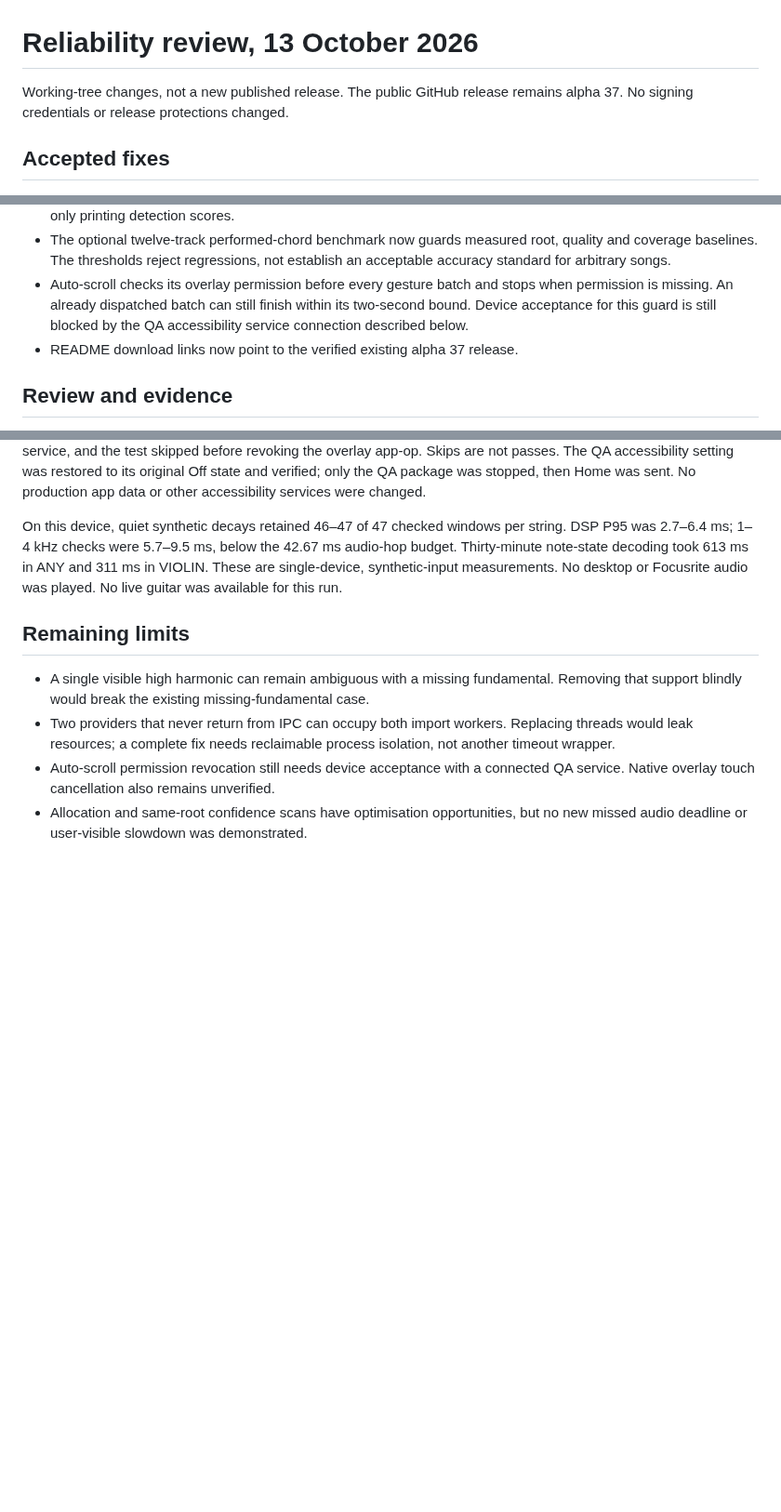
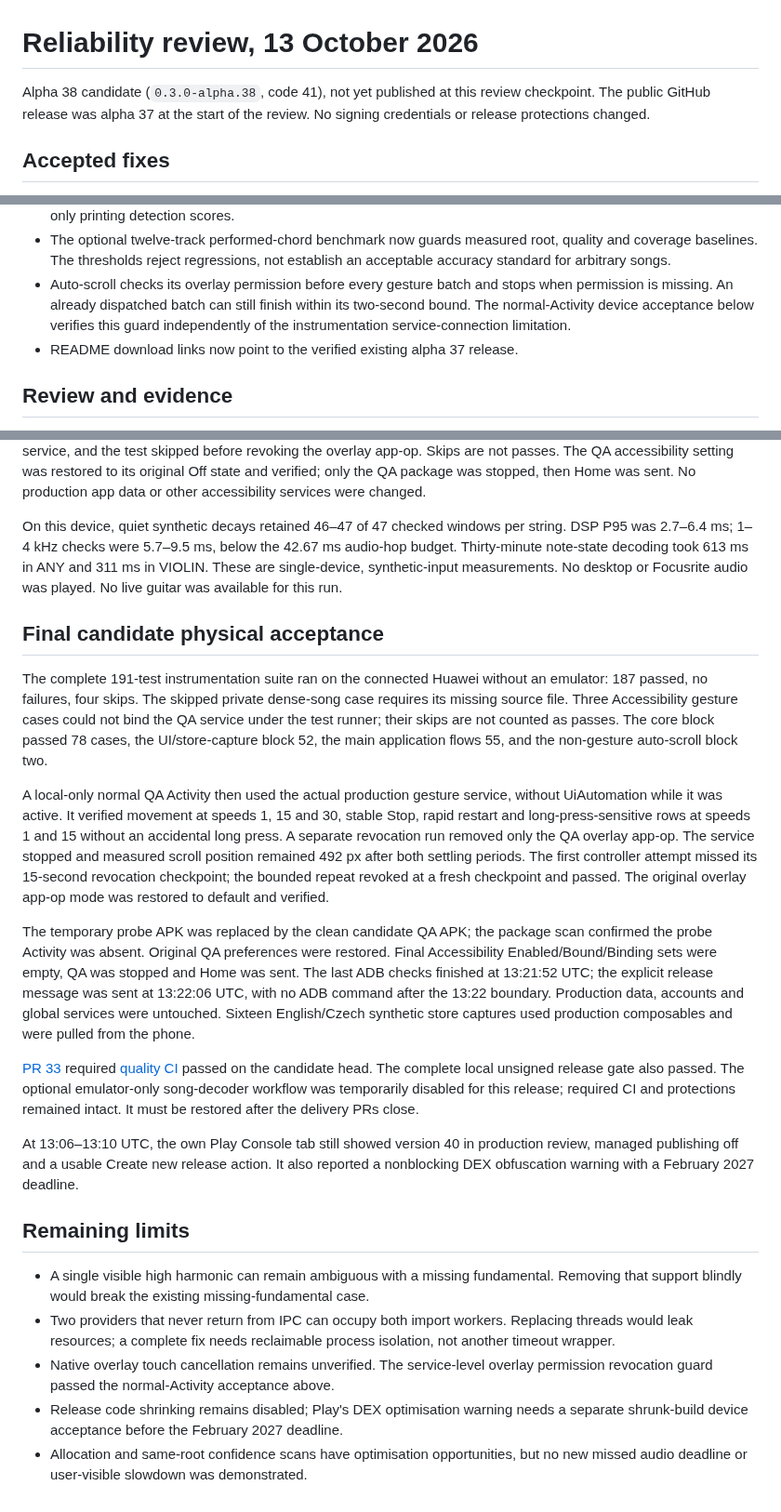
Before and after one commit to Majkey25/TuneItAll, a Markdown page: docs/reliability-2026-10-13.md, 3 parts joined by grey strips. Shown at 93% size. Drawn GitHub-style; blank space fills up the shorter version.

Commit message:
docs: record alpha38 physical acceptance and limits

```diff
--- a/docs/reliability-2026-10-13.md
+++ b/docs/reliability-2026-10-13.md
@@ -1,7 +1,8 @@
 # Reliability review, 13 October 2026
 
-Working-tree changes, not a new published release. The public GitHub release
-remains alpha 37. No signing credentials or release protections changed.
+Alpha 38 candidate (`0.3.0-alpha.38`, code 41), not yet published at this review
+checkpoint. The public GitHub release was alpha 37 at the start of the review.
+No signing credentials or release protections changed.
 
 ## Accepted fixes
 
@@ -34,8 +35,8 @@ remains alpha 37. No signing credentials or release protections changed.
   an acceptable accuracy standard for arbitrary songs.
 - Auto-scroll checks its overlay permission before every gesture batch and stops
   when permission is missing. An already dispatched batch can still finish within
-  its two-second bound. Device acceptance for this guard is still blocked
-  by the QA accessibility service connection described below.
+  its two-second bound. The normal-Activity device acceptance below verifies this
+  guard independently of the instrumentation service-connection limitation.
 - README download links now point to the verified existing alpha 37 release.
 
 ## Review and evidence
@@ -110,6 +111,43 @@ string. DSP P95 was 2.7–6.4 ms; 1–4 kHz checks were 5.7–9.5 ms, below the
 and 311 ms in VIOLIN. These are single-device, synthetic-input measurements.
 No desktop or Focusrite audio was played. No live guitar was available for this run.
 
+## Final candidate physical acceptance
+
+The complete 191-test instrumentation suite ran on the connected Huawei without an
+emulator: 187 passed, no failures, four skips. The skipped private dense-song case
+requires its missing source file. Three Accessibility gesture cases could not bind
+the QA service under the test runner; their skips are not counted as passes.
+The core block passed 78 cases, the UI/store-capture block 52, the main application
+flows 55, and the non-gesture auto-scroll block two.
+
+A local-only normal QA Activity then used the actual production gesture service,
+without UiAutomation while it was active. It verified movement at speeds 1, 15
+and 30, stable Stop, rapid restart and long-press-sensitive rows at speeds 1 and 15
+without an accidental long press. A separate revocation run removed only the QA
+overlay app-op. The service stopped and measured scroll position remained 492 px
+after both settling periods. The first controller attempt missed its 15-second
+revocation checkpoint; the bounded repeat revoked at a fresh checkpoint and passed.
+The original overlay app-op mode was restored to default and verified.
+
+The temporary probe APK was replaced by the clean candidate QA APK; the package
+scan confirmed the probe Activity was absent. Original QA preferences were restored.
+Final Accessibility Enabled/Bound/Binding sets were empty, QA was stopped and Home
+was sent. The last ADB checks finished at 13:21:52 UTC; the explicit release message
+was sent at 13:22:06 UTC, with no ADB command after the 13:22 boundary. Production
+data, accounts and global services were untouched. Sixteen English/Czech synthetic
+store captures used production composables and were pulled from the phone.
+
+[PR 33](https://github.com/Majkey25/TuneItAll/pull/33) required
+[quality CI](https://github.com/Majkey25/TuneItAll/actions/runs/38398026853)
+passed on the candidate head. The complete local unsigned release gate also passed.
+The optional emulator-only song-decoder workflow was temporarily disabled for this
+release; required CI and protections remained intact. It must be restored after
+the delivery PRs close.
+
+At 13:06–13:10 UTC, the own Play Console tab still showed version 40 in production
+review, managed publishing off and a usable Create new release action. It also
+reported a nonblocking DEX obfuscation warning with a February 2027 deadline.
+
 ## Remaining limits
 
 - A single visible high harmonic can remain ambiguous with a missing fundamental.
@@ -117,7 +155,9 @@ No desktop or Focusrite audio was played. No live guitar was available for this
 - Two providers that never return from IPC can occupy both import workers.
   Replacing threads would leak resources; a complete fix needs reclaimable process
   isolation, not another timeout wrapper.
-- Auto-scroll permission revocation still needs device acceptance with a connected
-  QA service. Native overlay touch cancellation also remains unverified.
+- Native overlay touch cancellation remains unverified. The service-level overlay
+  permission revocation guard passed the normal-Activity acceptance above.
+- Release code shrinking remains disabled; Play's DEX optimisation warning needs a
+  separate shrunk-build device acceptance before the February 2027 deadline.
 - Allocation and same-root confidence scans have optimisation opportunities, but
   no new missed audio deadline or user-visible slowdown was demonstrated.
```
